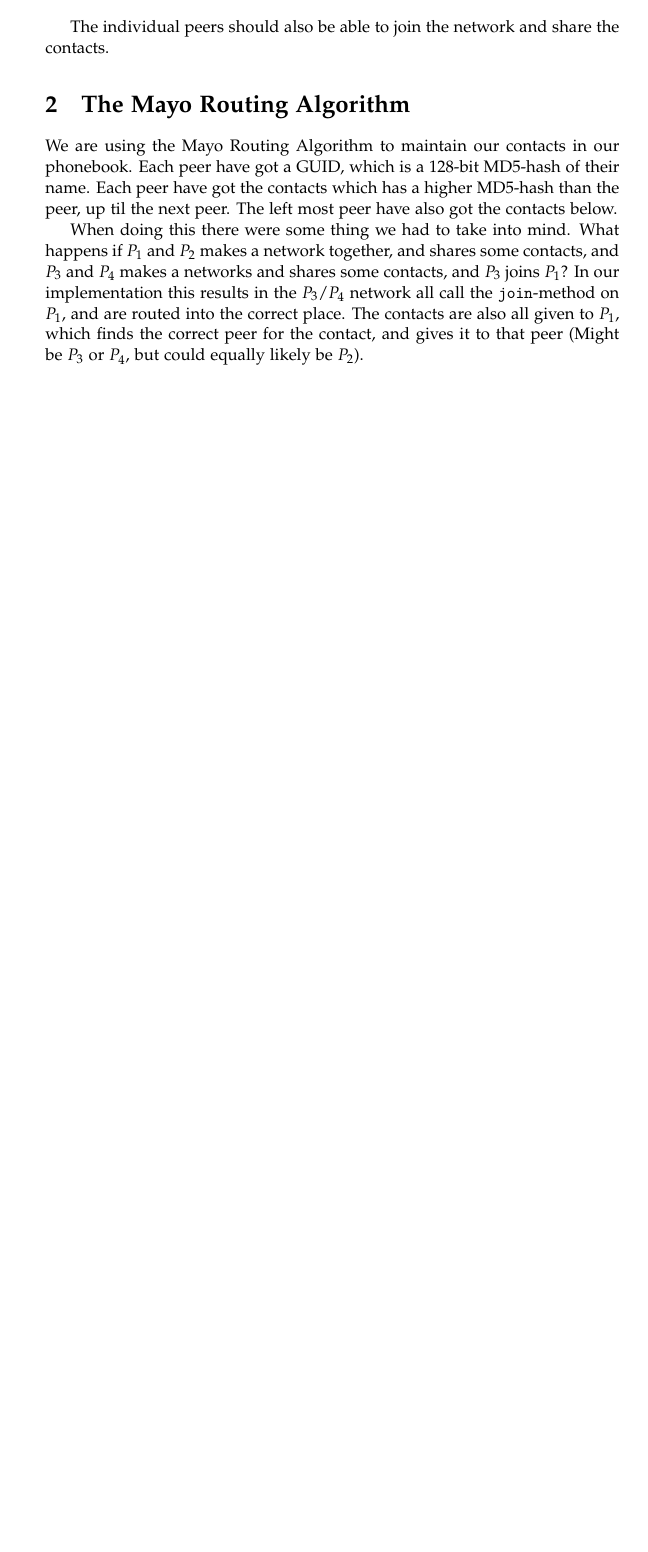
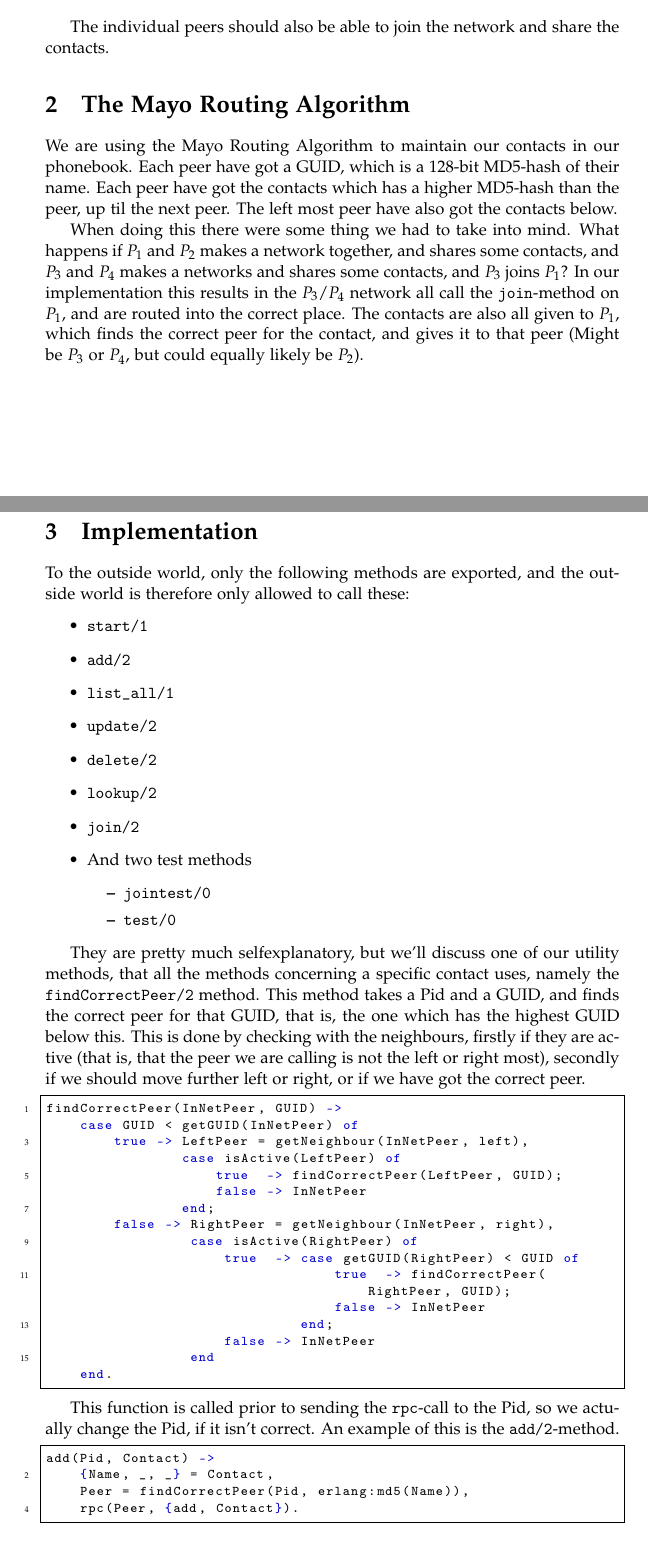
Before and after one commit to nybohansen/Advanced-Programming, a LaTeX document (handin3/report/handin3.tex): part of the page before the commit and two parts of pages 1 and 2 of 3 after it, the two joined at a grey line, cut so that both start at the same text, the shorter picture padded with empty space. Compiled offline with pdfLaTeX.

Commit message:
Done writing the report and done with the code. 6 days to go :)

```diff
--- a/handin3/report/handin3.tex
+++ b/handin3/report/handin3.tex
@@ -39,7 +39,7 @@ frame=single,             % [none, single, double]
 \title{Advanced Programming \\\small{Assignment 3} - \texttt{Mayo Peer-to-Peer}}
 \author{Kasper Nybo Hansen and Mads Ohm Larsen}
 
-\date{\today}
+\date{October 22, 2010}
 
 \begin{document}
 
@@ -73,4 +73,54 @@ What happens if $P_1$ and $P_2$ makes a network together, and shares some contac
 In our implementation this results in the $P_3$/$P_4$ network all call the \texttt{join}-method on $P_1$, and are routed into the correct place.
 The contacts are also all given to $P_1$, which finds the correct peer for the contact, and gives it to that peer (Might be $P_3$ or $P_4$, but could equally likely be $P_2$).
 
+\section{Implementation} % (fold)
+\label{sec:implementation}
+To the outside world, only the following methods are exported, and the outside world is therefore only allowed to call these:
+\begin{itemize}
+	\item \texttt{start/1}
+	\item \texttt{add/2}
+	\item \texttt{list\_all/1}
+	\item \texttt{update/2}
+	\item \texttt{delete/2}
+	\item \texttt{lookup/2}
+	\item \texttt{join/2}
+	\item And two test methods
+	\begin{itemize}
+		\item \texttt{jointest/0}
+		\item \texttt{test/0}
+	\end{itemize}
+\end{itemize}
+% section implementation (end)
 
+They are pretty much selfexplanatory, but we'll discuss one of our utility methods, that all the methods concerning a specific contact uses, namely the \texttt{findCorrectPeer/2} method.
+This method takes a Pid and a GUID, and finds the correct peer for that GUID, that is, the one which has the highest GUID below this.
+This is done by checking with the neighbours, firstly if they are active (that is, that the peer we are calling is not the left or right most), secondly if we should move further left or right, or if we have got the correct peer.
+
+\begin{lstlisting}
+findCorrectPeer(InNetPeer, GUID) ->
+    case GUID < getGUID(InNetPeer) of
+        true -> LeftPeer = getNeighbour(InNetPeer, left),
+                case isActive(LeftPeer) of
+                    true  -> findCorrectPeer(LeftPeer, GUID);
+                    false -> InNetPeer
+                end;
+        false -> RightPeer = getNeighbour(InNetPeer, right),
+                 case isActive(RightPeer) of
+                     true  -> case getGUID(RightPeer) < GUID of
+                                  true  -> findCorrectPeer(RightPeer, GUID);
+                                  false -> InNetPeer
+                              end;
+                     false -> InNetPeer
+                 end
+    end.
+\end{lstlisting}
+
+This function is called prior to sending the \texttt{rpc}-call to the Pid, so we actually change the Pid, if it isn't correct.
+An example of this is the \texttt{add/2}-method.
+
+\begin{lstlisting}
+add(Pid, Contact) ->
+    {Name, _, _} = Contact,
+    Peer = findCorrectPeer(Pid, erlang:md5(Name)),
+    rpc(Peer, {add, Contact}).
+\end{lstlisting}
```
Also changed, not shown: handin3/report/handin3.tex (56 more changed lines), 1 other file.
